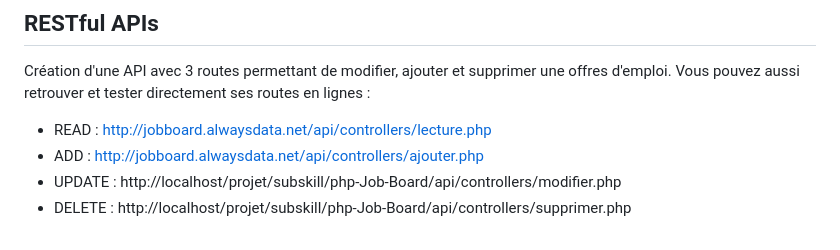
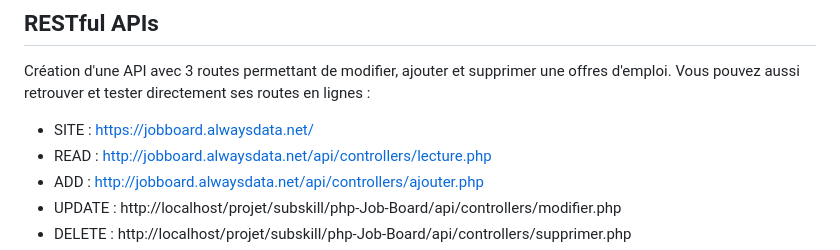
Before and after one commit to matthCorvo/Job-Board-PHP, a Markdown page: README.md, the part around the change. Rendered like a GitHub page.

```diff
--- a/README.md
+++ b/README.md
@@ -266,6 +266,8 @@ Les logos des entreprises sont obtenus depuis une API externe (https://some-rand
 ## RESTful APIs
 Création d'une API avec 3 routes permettant de modifier, ajouter et supprimer une offres d'emploi.
 Vous pouvez aussi retrouver et tester directement ses routes en lignes :
+
+- SITE : https://jobboard.alwaysdata.net/
 - READ : http://jobboard.alwaysdata.net/api/controllers/lecture.php
 - ADD : http://jobboard.alwaysdata.net/api/controllers/ajouter.php
 - UPDATE : http://localhost/projet/subskill/php-Job-Board/api/controllers/modifier.php
```
